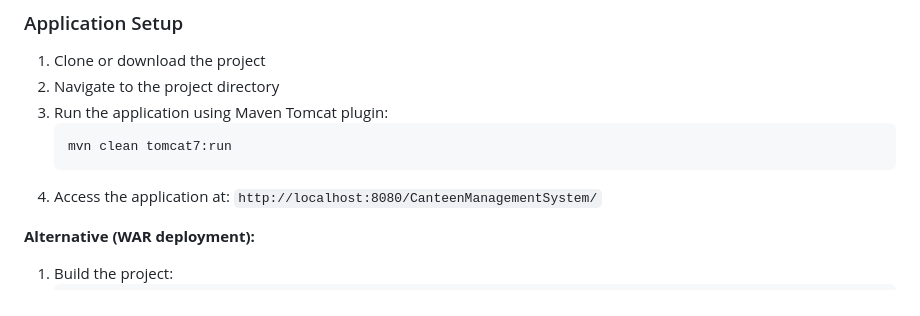
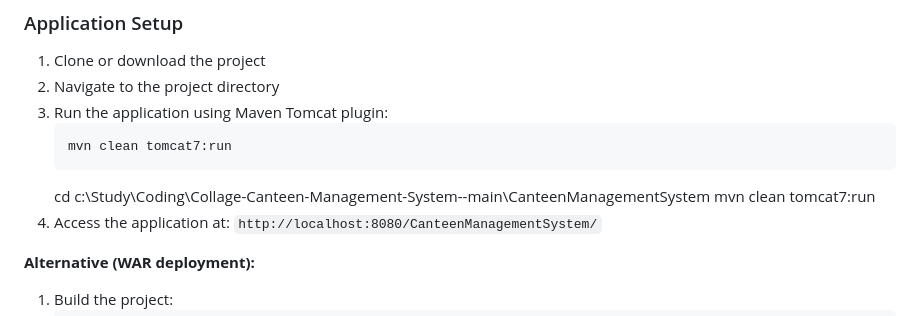
Before and after one commit to kvarun-2006/Collage-Canteen-Management-System-, a Markdown page: README.md, the part around the change. Rendered like a GitHub page.

Commit message:
Update README with project directory navigation
Added additional command to navigate to project directory before running the application.

````diff
--- a/README.md
+++ b/README.md
@@ -106,6 +106,8 @@ CanteenManagementSystem/
    ```bash
    mvn clean tomcat7:run
    ```
+    cd c:\Study\Coding\Collage-Canteen-Management-System--main\CanteenManagementSystem
+    mvn clean tomcat7:run
 4. Access the application at: `http://localhost:8080/CanteenManagementSystem/`
 
 **Alternative (WAR deployment):**
````
